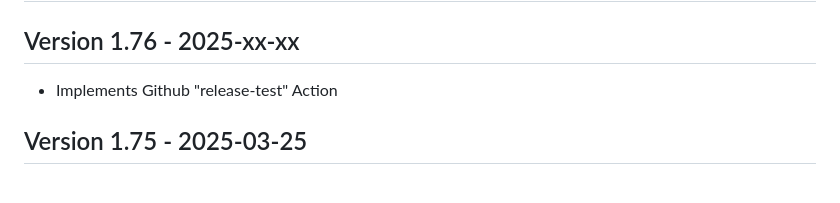
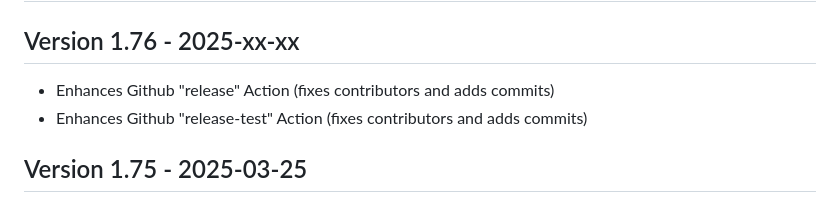
Before and after one commit to soif/OpenWrtTOH, a Markdown page: CHANGELOG.md, the part around the change. Rendered like a GitHub page.

Commit message:
Enhances Github "release" Action

```diff
--- a/CHANGELOG.md
+++ b/CHANGELOG.md
@@ -2,7 +2,8 @@
 
 ## Version 1.76 - 2025-xx-xx
 
-* Implements Github "release-test" Action
+* Enhances Github "release" Action (fixes contributors and adds commits)
+* Enhances Github "release-test" Action (fixes contributors and adds commits)
 
 ## Version 1.75 - 2025-03-25
 
```
